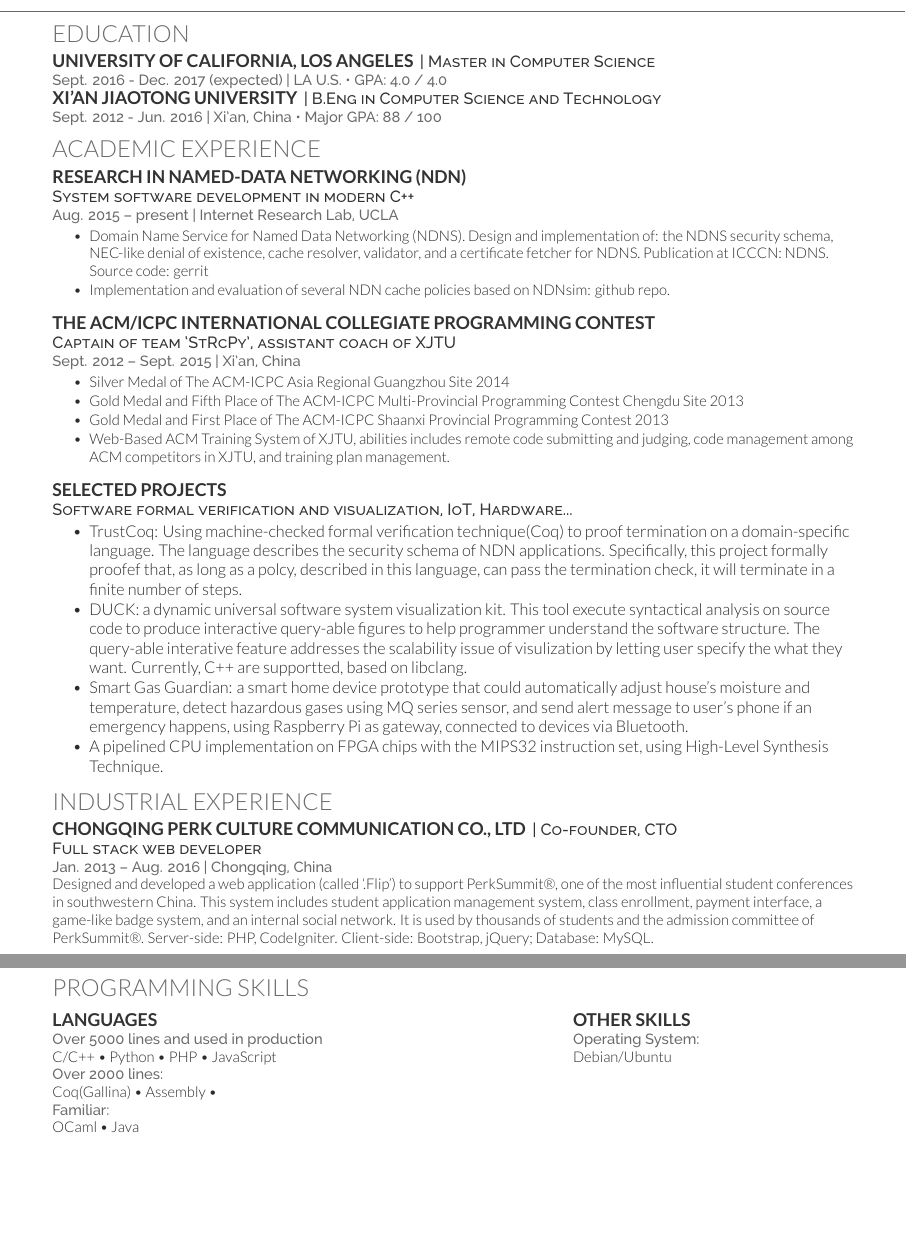
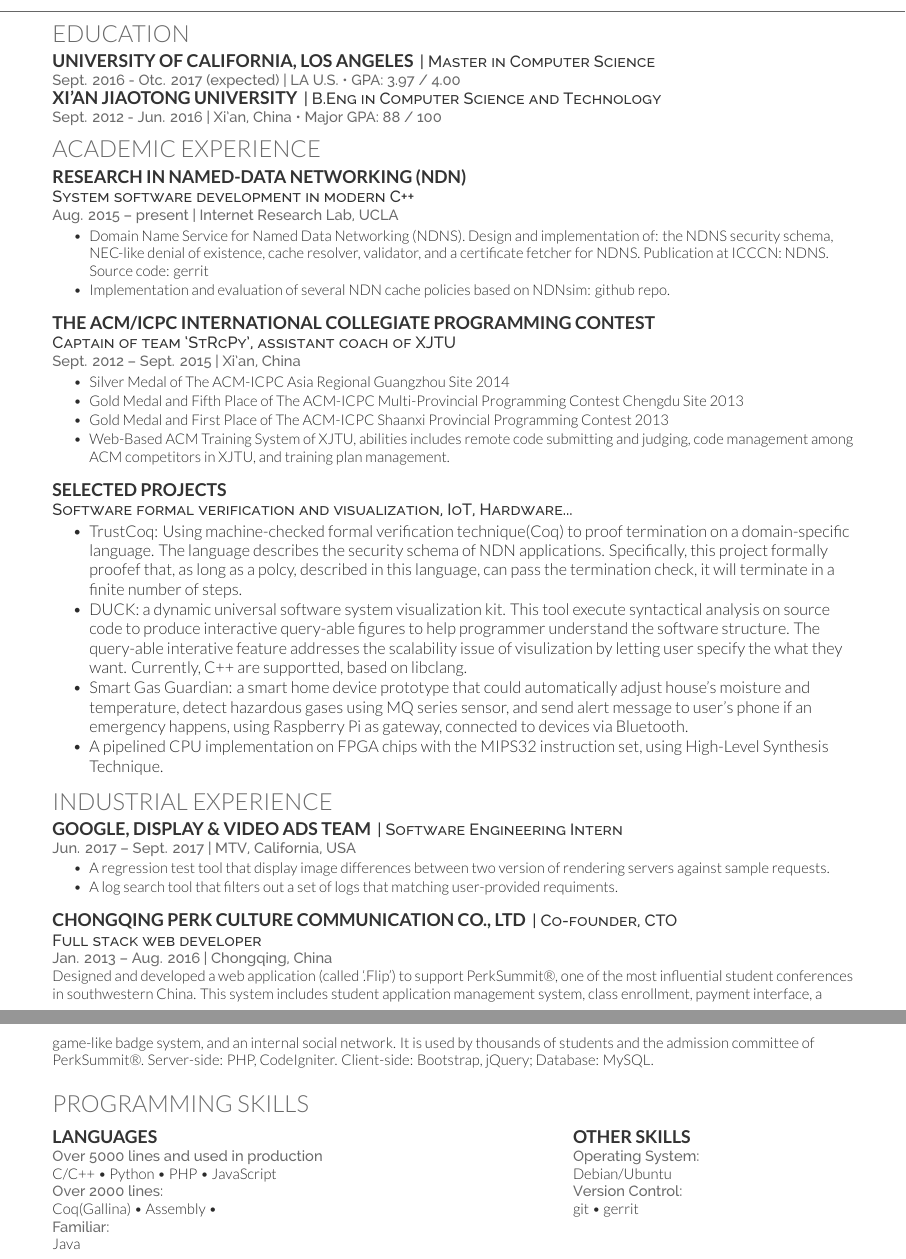
Before and after one commit to Stumble/cv, a LaTeX CV (main.tex): two parts of pages 1 and 2 of 2, joined at a grey line, cut so that both start at the same text, the shorter picture padded with empty space. Compiled offline with XeLaTeX.

Commit message:
update google intern draft

```diff
--- a/main.tex
+++ b/main.tex
@@ -80,7 +80,7 @@
 \section{Education}
 \runsubsection{University of California, Los Angeles}
 \descript{| Master in Computer Science}
-\location{Sept. 2016 - Dec. 2017 (expected) | LA U.S. \textbullet{} GPA: 4.0 / 4.0}
+\location{Sept. 2016 - Otc. 2017 (expected) | LA U.S. \textbullet{} GPA: 3.97 / 4.00}
 
 \runsubsection{Xi’an Jiaotong University}
 \descript{| B.Eng in Computer Science and Technology}
@@ -127,6 +127,18 @@
 %%%%%%%%%%%%%%%%%%%%%%%%%%%%%%%%%%%%%%
 
 \section{Industrial Experience}
+\runsubsection{Google, Display \& Video Ads Team}
+\descript{| Software Engineering Intern}
+\location{Jun. 2017 – Sept. 2017 | MTV, California, USA}
+\begin{tightemize}
+\item A regression test tool that display image differences between two version of rendering servers against sample requests.
+\item A log search tool that filters out a set of logs that matching user-provided requiments.
+%% \item Design and implementation of a hop-by-hop congestion control algorithm in NDN.
+%% \item Software development in Named-data Networking Forwarding Daemon (NFD)
+\end{tightemize}
+\sectionsep
+
+
 \runsubsection{Chongqing PERK Culture Communication Co., Ltd}
 \descript{| Co-founder, CTO \break Full stack web developer}
 \location{Jan. 2013 – Aug. 2016 | Chongqing, China}
@@ -145,14 +157,17 @@ C/C++ \textbullet{} Python \textbullet{} PHP \textbullet{} JavaScript \\
 \location{Over 2000 lines:}
 Coq(Gallina) \textbullet{} Assembly \textbullet{} \\
 \location{Familiar:}
-OCaml \textbullet{} Java
+Java
 
 \sectionsep
 \end{minipage}
 \hfill
 \begin{minipage}[t]{.35\textwidth}
 \subsection{Other Skills}
-\location{Operating System:} Debian/Ubuntu\\
+\location{Operating System:}
+Debian/Ubuntu\\
+\location{Version Control:}
+git \textbullet{} gerrit\\
 \end{minipage}
 
 %% NDNS bib
```
